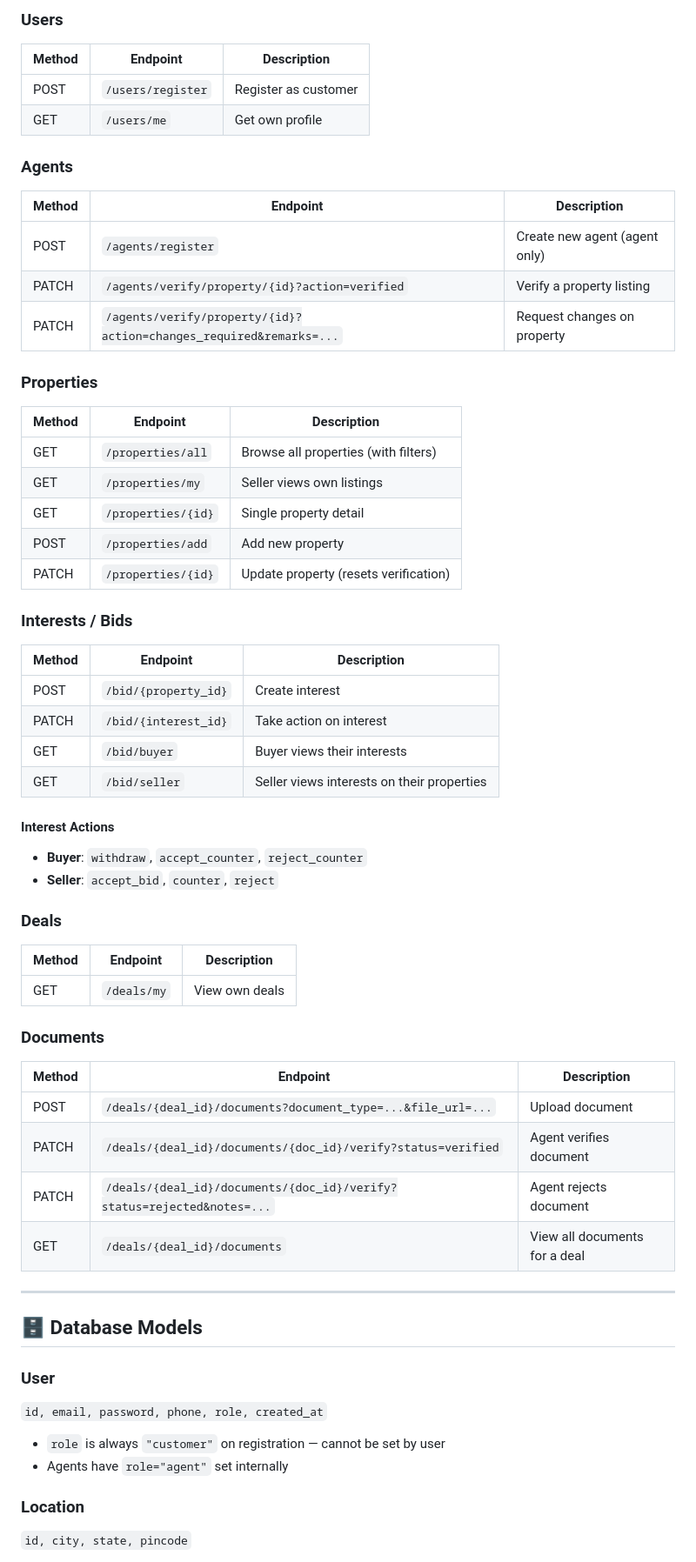
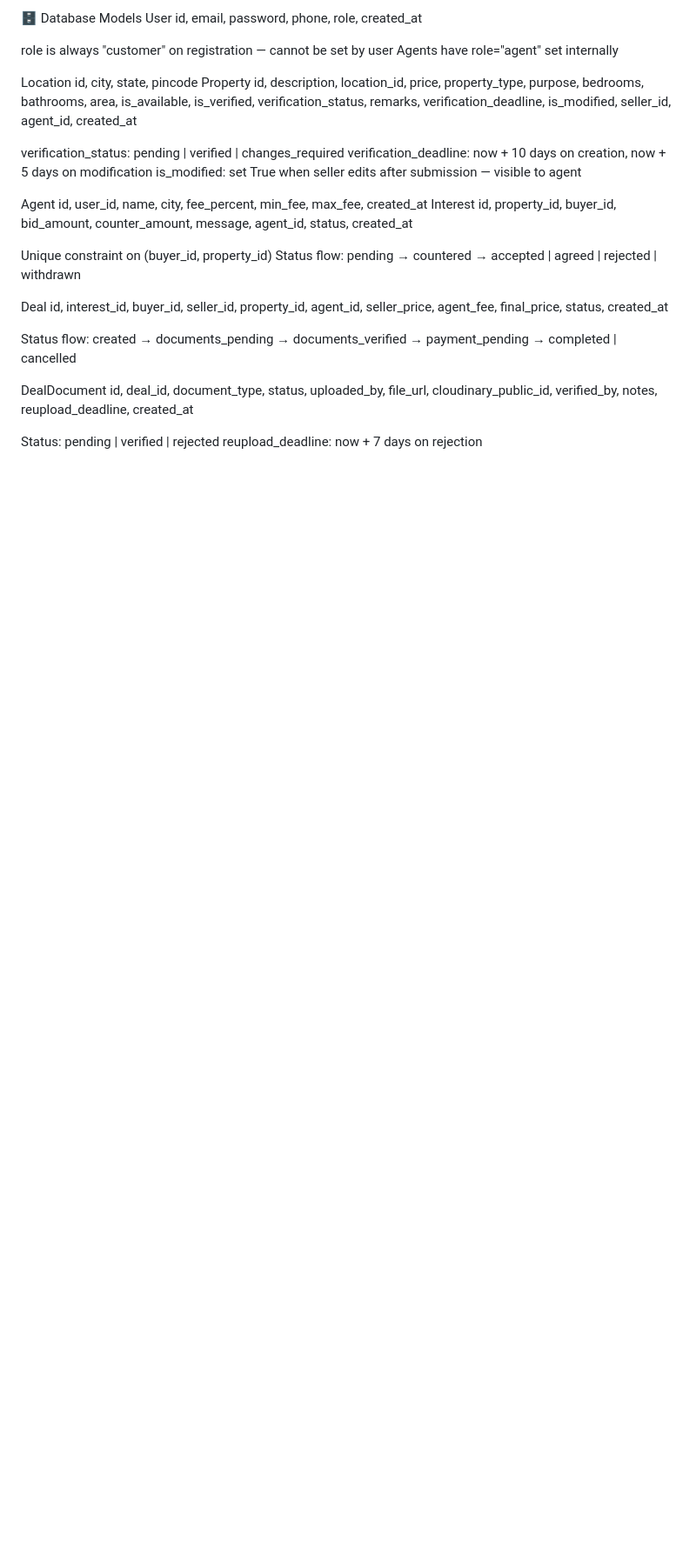
Before and after one commit to Priyamvada4627/Broker-Project, a Markdown page: README.md, the part around one of its changes. Shown at 87% size. Rendered like a GitHub page; blank space fills up the shorter version.

```diff
--- a/README.md
+++ b/README.md
@@ -184,60 +152,37 @@ Payment → completed  (in progress)
 
-### Users
-| Method | Endpoint | Description |
-|---|---|---|
-| POST | `/users/register` | Register as customer |
-| GET | `/users/me` | Get own profile |
+🗄️ Database Models
+User
+id, email, password, phone, role, created_at
 
-### Agents
-| Method | Endpoint | Description |
-|---|---|---|
-| POST | `/agents/register` | Create new agent (agent only) |
-| PATCH | `/agents/verify/property/{id}?action=verified` | Verify a property listing |
-| PATCH | `/agents/verify/property/{id}?action=changes_required&remarks=...` | Request changes on property |
+role is always "customer" on registration — cannot be set by user
+Agents have role="agent" set internally
 
-### Properties
-| Method | Endpoint | Description |
-|---|---|---|
-| GET | `/properties/all` | Browse all properties (with filters) |
-| GET | `/properties/my` | Seller views own listings |
-| GET | `/properties/{id}` | Single property detail |
-| POST | `/properties/add` | Add new property |
-| PATCH | `/properties/{id}` | Update property (resets verification) |
+Location
+id, city, state, pincode
+Property
+id, description, location_id, price, property_type, purpose, bedrooms, bathrooms, area, is_available, is_verified, verification_status, remarks, verification_deadline, is_modified, seller_id, agent_id, created_at
 
-### Interests / Bids
-| Method | Endpoint | Description |
-|---|---|---|
-| POST | `/bid/{property_id}` | Create interest |
-| PATCH | `/bid/{interest_id}` | Take action on interest |
-| GET | `/bid/buyer` | Buyer views their interests |
-| GET | `/bid/seller` | Seller views interests on their properties |
+verification_status: pending | verified | changes_required
+verification_deadline: now + 10 days on creation, now + 5 days on modification
+is_modified: set True when seller edits after submission — visible to agent
 
-#### Interest Actions
-- **Buyer**: `withdraw`, `accept_counter`, `reject_counter`
-- **Seller**: `accept_bid`, `counter`, `reject`
+Agent
+id, user_id, name, city, fee_percent, min_fee, max_fee, created_at
+Interest
+id, property_id, buyer_id, bid_amount, counter_amount, message, agent_id, status, created_at
 
-### Deals
-| Method | Endpoint | Description |
-|---|---|---|
-| GET | `/deals/my` | View own deals |
+Unique constraint on (buyer_id, property_id)
+Status flow: pending → countered → accepted | agreed | rejected | withdrawn
 
-### Documents
-| Method | Endpoint | Description |
-|---|---|---|
-| POST | `/deals/{deal_id}/documents?document_type=...&file_url=...` | Upload document |
-| PATCH | `/deals/{deal_id}/documents/{doc_id}/verify?status=verified` | Agent verifies document |
-| PATCH | `/deals/{deal_id}/documents/{doc_id}/verify?status=rejected&notes=...` | Agent rejects document |
-| GET | `/deals/{deal_id}/documents` | View all documents for a deal |
+Deal
+id, interest_id, buyer_id, seller_id, property_id, agent_id, seller_price, agent_fee, final_price, status, created_at
 
----
+Status flow: created → documents_pending → documents_verified → payment_pending → completed | cancelled
 
-## 🗄️ Database Models
+DealDocument
+id, deal_id, document_type, status, uploaded_by, file_url, cloudinary_public_id, verified_by, notes, reupload_deadline, created_at
 
-### User
-`id, email, password, phone, role, created_at`
-- `role` is always `"customer"` on registration — cannot be set by user
-- Agents have `role="agent"` set internally
+Status: pending | verified | rejected
+reupload_deadline: now + 7 days on rejection
 
-### Location
-`id, city, state, pincode`
 
```
Also changed, not shown: other parts of README.md (+120 -193 lines).
